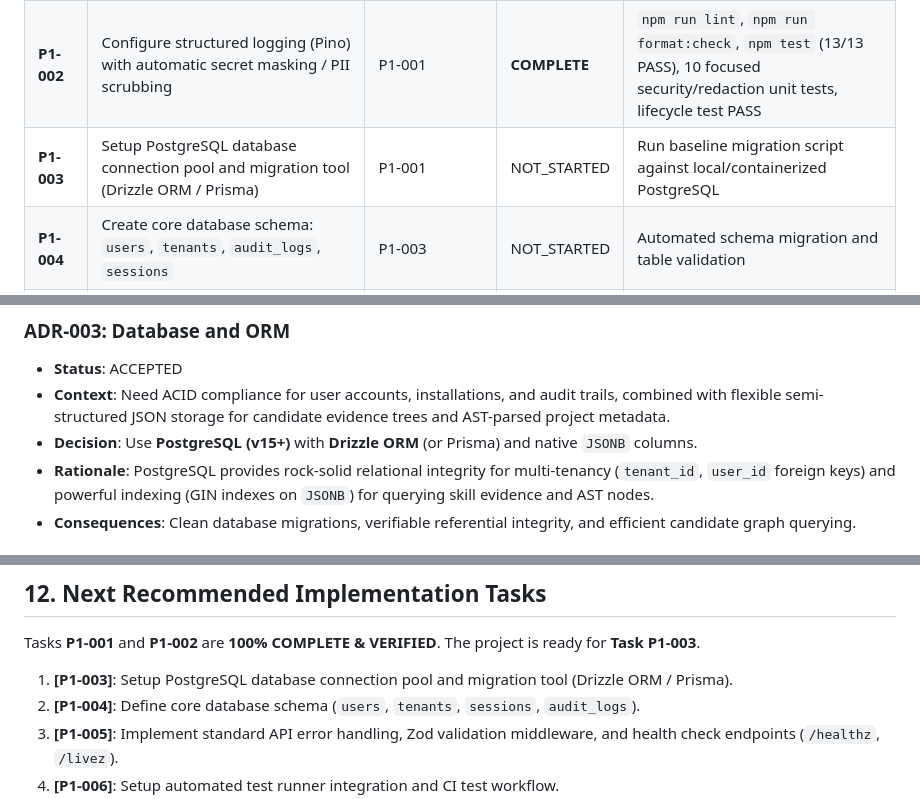
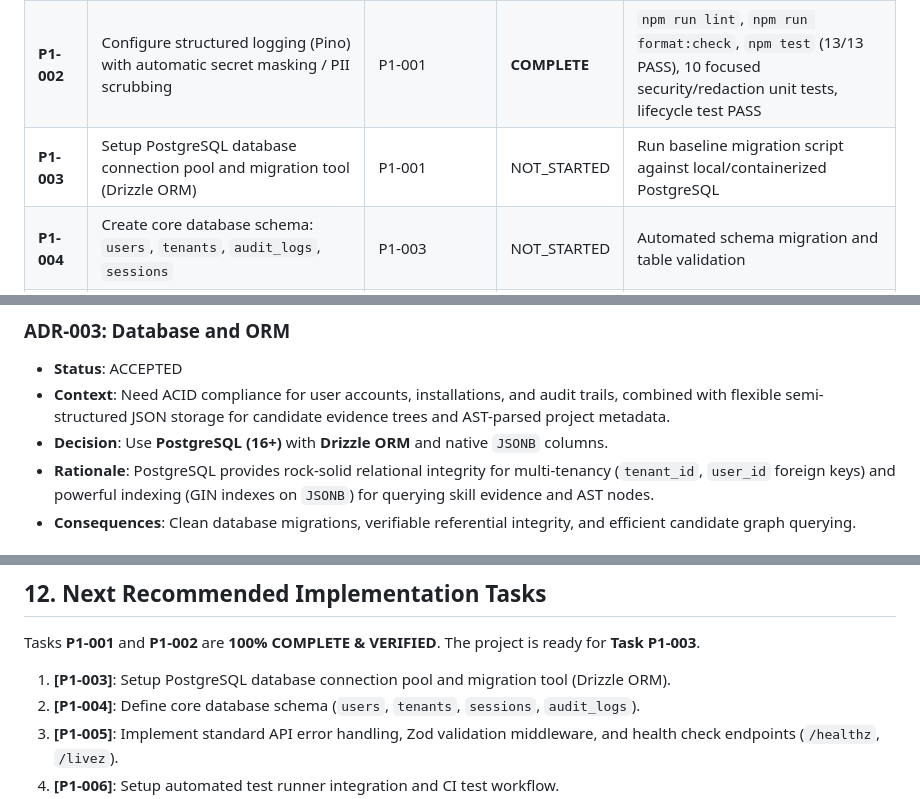
Before and after one commit to vishu1803/Ai-job-mcp, a Markdown page: project.md, 3 parts joined by grey strips. Drawn GitHub-style.

Commit message:
docs(architecture): lock postgres drizzle stack

```diff
--- a/project.md
+++ b/project.md
@@ -90,7 +90,7 @@
 | :--- | :--- | :--- | :--- | :--- |
 | **P1-001** | Initialize Node.js ESM project with `package.json`, ESLint, Prettier, and core dependencies (Fastify, Zod, dotenv, Pino) | P0-004 | **COMPLETE** | `npm run lint`, `npm run format:check`, `npm test`, lifecycle test PASS |
 | **P1-002** | Configure structured logging (Pino) with automatic secret masking / PII scrubbing | P1-001 | **COMPLETE** | `npm run lint`, `npm run format:check`, `npm test` (13/13 PASS), 10 focused security/redaction unit tests, lifecycle test PASS |
-| **P1-003** | Setup PostgreSQL database connection pool and migration tool (Drizzle ORM / Prisma) | P1-001 | NOT_STARTED | Run baseline migration script against local/containerized PostgreSQL |
+| **P1-003** | Setup PostgreSQL database connection pool and migration tool (Drizzle ORM) | P1-001 | NOT_STARTED | Run baseline migration script against local/containerized PostgreSQL |
 | **P1-004** | Create core database schema: `users`, `tenants`, `audit_logs`, `sessions` | P1-003 | NOT_STARTED | Automated schema migration and table validation |
 | **P1-005** | Implement standard API error handling, Zod request/response validation middleware, and health check endpoints (`/healthz`, `/livez`) | P1-001 | NOT_STARTED | HTTP integration tests returning 200 OK and structured 400/500 errors |
 | **P1-006** | Setup automated test runner (Vitest or Node Test Runner) and CI test workflow | P1-001 | NOT_STARTED | `npm test` executing mock test suite successfully |
@@ -301,7 +301,7 @@
 ### ADR-003: Database and ORM
 * **Status**: ACCEPTED
 * **Context**: Need ACID compliance for user accounts, installations, and audit trails, combined with flexible semi-structured JSON storage for candidate evidence trees and AST-parsed project metadata.
-* **Decision**: Use **PostgreSQL (v15+)** with **Drizzle ORM** (or Prisma) and native `JSONB` columns.
+* **Decision**: Use **PostgreSQL (16+)** with **Drizzle ORM** and native `JSONB` columns.
 * **Rationale**: PostgreSQL provides rock-solid relational integrity for multi-tenancy (`tenant_id`, `user_id` foreign keys) and powerful indexing (GIN indexes on `JSONB`) for querying skill evidence and AST nodes.
 * **Consequences**: Clean database migrations, verifiable referential integrity, and efficient candidate graph querying.
 
@@ -454,7 +455,7 @@
 
 Tasks **P1-001** and **P1-002** are **100% COMPLETE & VERIFIED**. The project is ready for **Task P1-003**.
 
-1. **[P1-003]**: Setup PostgreSQL database connection pool and migration tool (Drizzle ORM / Prisma).
+1. **[P1-003]**: Setup PostgreSQL database connection pool and migration tool (Drizzle ORM).
 2. **[P1-004]**: Define core database schema (`users`, `tenants`, `sessions`, `audit_logs`).
 3. **[P1-005]**: Implement standard API error handling, Zod validation middleware, and health check endpoints (`/healthz`, `/livez`).
 4. **[P1-006]**: Setup automated test runner integration and CI test workflow.
```
Also changed, not shown: other parts of project.md (+1 -0 lines), docs/architecture.md (+1 -1 lines), docs/integrations.md (+1 -1 lines).
